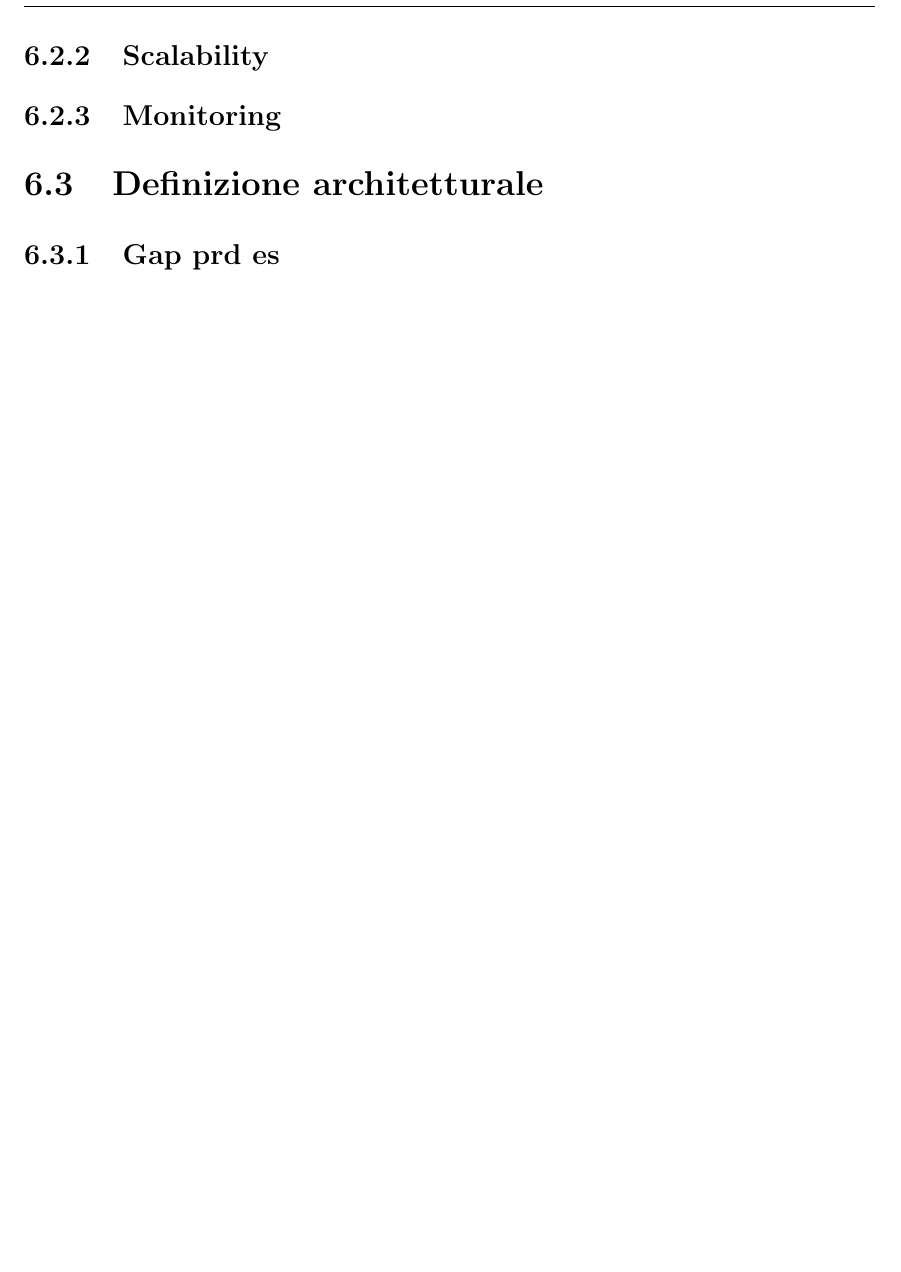
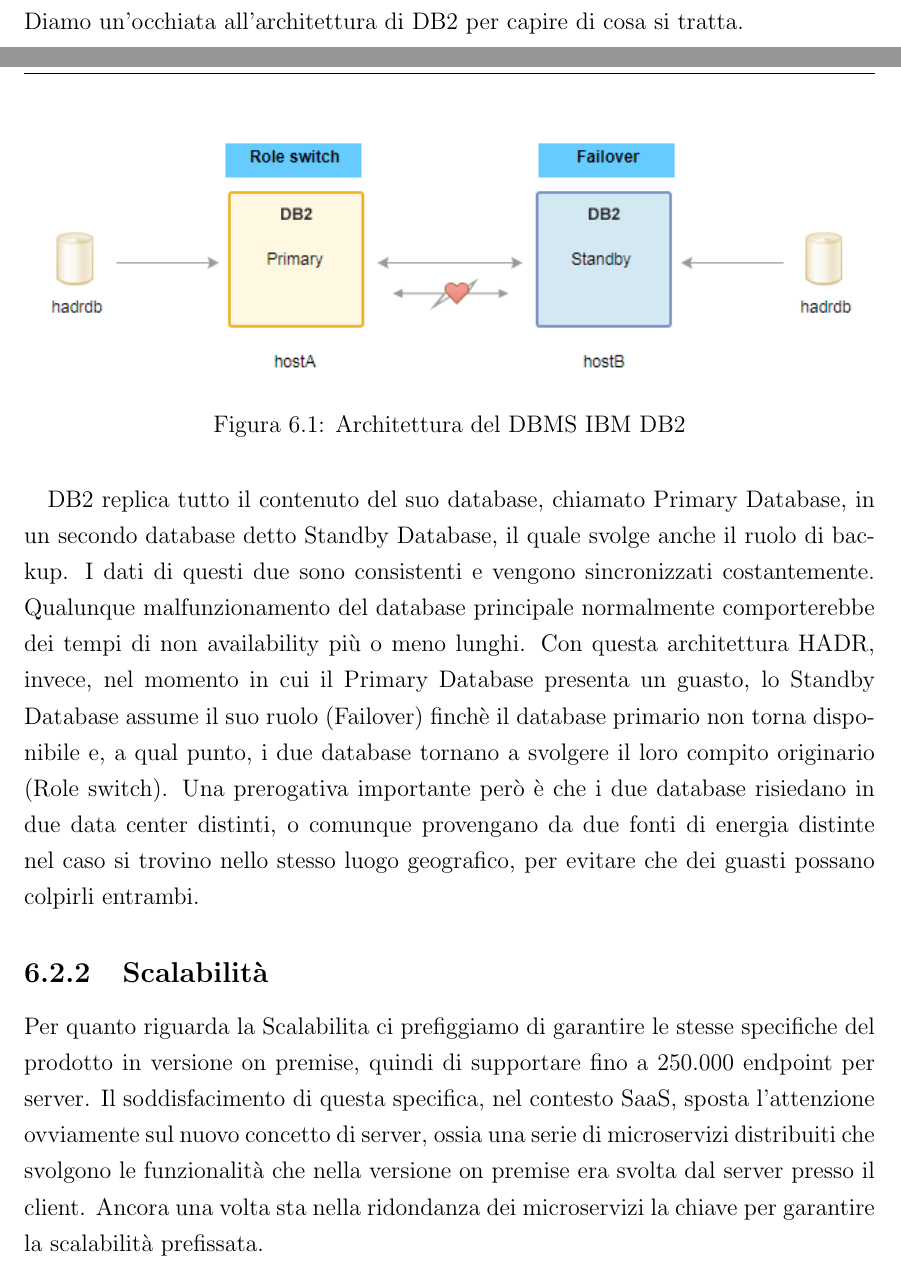
Before and after one commit to BeniaminoNeg/Tesi, a LaTeX document (main.tex, which reads capitoli/capitolo6.tex): part of page 42 of 48 before the commit and two parts of pages 41 and 42 of 50 after it, the two joined at a grey line, cut at the place of the change, the shorter picture padded with empty space. Compiled offline with pdfLaTeX; a LaTeX package or settings file that is missing is left out.

Commit message:
definizione archiettura

```diff
--- a/capitoli/capitolo6.tex
+++ b/capitoli/capitolo6.tex
@@ -31,3 +18,18 @@
+Anche la persistenza dei dati può risultare essere un elemento critico per la dependability. Occorre uno strumento che garantisca l'integrità dei dati, la resistenza ai guasti con adeguate misure di ripristino e soprattutto la riservatezza dei dati che, in un contesto come la security aziendale, possono essere molto sensibili. Si è scelto di utilizzare come DBMS DB2, un database relazionale prodotto da IBM. Una peculiarità di questo prodotto è la HADR (High Availability and Disaster Recovery). Diamo un'occhiata all'architettura di DB2 per capire di cosa si tratta.
+
+\begin{figure}[h!]
+	\centering
+	\includegraphics[width=\textwidth,keepaspectratio=true]{capitoli/imgs/db2.PNG}
+	\caption{Architettura del DBMS IBM DB2}
+\end{figure}
+
+\paragraph{}
+DB2 replica tutto il contenuto del suo database, chiamato Primary Database, in un secondo database detto Standby Database, il quale svolge anche il ruolo di backup. I dati di questi due sono consistenti e vengono sincronizzati costantemente. Qualunque malfunzionamento del database principale normalmente comporterebbe dei tempi di non availability più o meno lunghi. Con questa architettura HADR, invece, nel momento in cui il Primary Database presenta un guasto, lo Standby Database assume il suo ruolo (Failover) finchè il database primario non torna disponibile e, a qual punto, i due database tornano a svolgere il loro compito originario (Role switch). Una prerogativa importante però è che i due database risiedano in due data center distinti, o comunque provengano da due fonti di energia distinte nel caso si trovino nello stesso luogo geografico, per evitare che dei guasti possano colpirli entrambi.
+
+\subsection{Scalabilità}
+Per quanto riguarda la Scalabilita ci prefiggiamo di garantire le stesse specifiche del prodotto in versione on premise, quindi di supportare fino a 250.000 endpoint per server. Il soddisfacimento di questa specifica, nel contesto SaaS, sposta l'attenzione ovviamente sul nuovo concetto di server, ossia una serie di microservizi distribuiti che svolgono le funzionalità che nella versione on premise era svolta dal server presso il client. Ancora una volta sta nella ridondanza dei microservizi la chiave per garantire la scalabilità prefissata.
+
+\subsection{Monitoring}
+Sotto l'aspetto del monitoring ci siamo dovuti scontrare con una nuova complessità nel saper monitorare un servizio così diffuso come quello di SaaS. La necessità è quella di sostituire l'intervento umano nella consultazione dei log di tutti i servizi. Il requisito che abbiamo è quello di analizzare i risultati, saper effettuare delle medie e calcolare dei picchi di parametri come il throughput o la latenza. Vogliamo infine che questa mole di dati fosse facilmente consultabile agli occhi di chi effettua la manutenzione del prodotto, magari sotto forma di grafici facilmente intellegibili. Per soddisfare queste necessità abbiamo individuato i tool Prometheus e Grafana che si sono rivelati molto utili nelle fasi successive al deployment, come vedremo in seguito.
 
 
-\subsection{Scalability}
@@ -38,10 +42,0 @@
-\subsection{Monitoring}
-
-%necessità di automatizzare. processo automatico log -> prometheus -> grafana
-%avere dati subito intellegibili
-
-
-
-\section{Definizione architetturale}
-
-\subsection{Gap prd es}
```
Also changed, not shown: capitoli/capitolo5.tex (+7 -0 lines), capitoli/imgs/db2.PNG (added), main.pdf, capitoli/capitolo6.tex (37 more changed lines), 5 other files.
